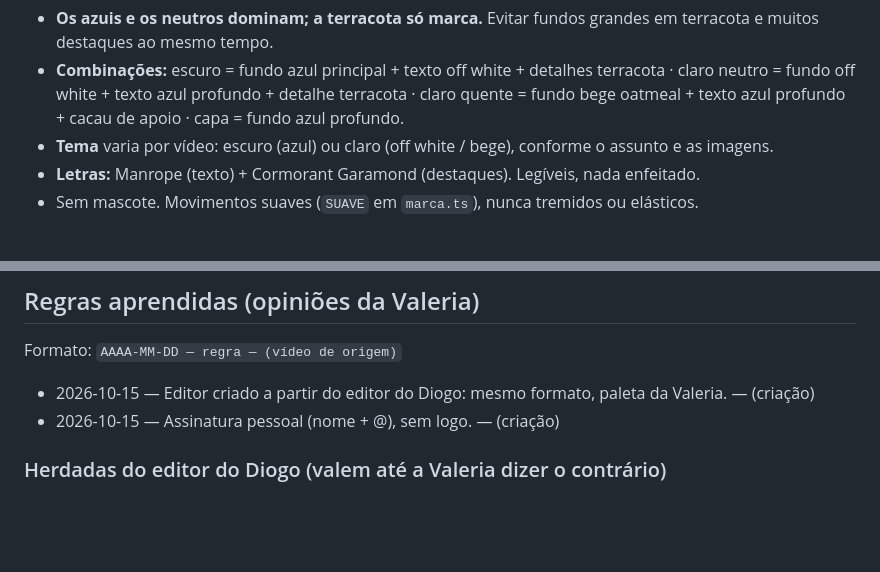
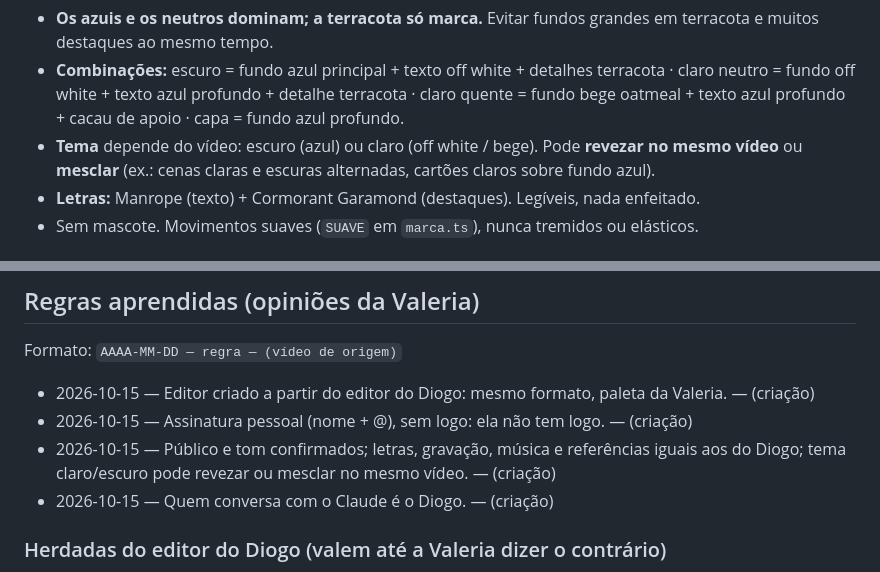
Before and after one commit to diogo-aho/Editor-videos-Valeria, a Markdown page: CLAUDE.md, 2 parts joined by grey strips. GitHub-like rendering; blank space fills up the shorter version.

```diff
--- a/CLAUDE.md
+++ b/CLAUDE.md
@@ -89,7 +91,8 @@ A confirmar com a Valeria (aparelho, microfone, onde grava). Se for iPhone em HD
 - **Combinações:** escuro = fundo azul principal + texto off white + detalhes terracota ·
   claro neutro = fundo off white + texto azul profundo + detalhe terracota ·
   claro quente = fundo bege oatmeal + texto azul profundo + cacau de apoio · capa = fundo azul profundo.
-- **Tema** varia por vídeo: escuro (azul) ou claro (off white / bege), conforme o assunto e as imagens.
+- **Tema** depende do vídeo: escuro (azul) ou claro (off white / bege). Pode **revezar no mesmo vídeo** ou
+  **mesclar** (ex.: cenas claras e escuras alternadas, cartões claros sobre fundo azul).
 - **Letras:** Manrope (texto) + Cormorant Garamond (destaques). Legíveis, nada enfeitado.
 - Sem mascote. Movimentos suaves (`SUAVE` em `marca.ts`), nunca tremidos ou elásticos.
 
@@ -120,7 +123,9 @@ A confirmar com a Valeria (aparelho, microfone, onde grava). Se for iPhone em HD
 Formato: `AAAA-MM-DD — regra — (vídeo de origem)`
 
 - 2026-10-15 — Editor criado a partir do editor do Diogo: mesmo formato, paleta da Valeria. — (criação)
-- 2026-10-15 — Assinatura pessoal (nome + @), sem logo. — (criação)
+- 2026-10-15 — Assinatura pessoal (nome + @), sem logo: ela não tem logo. — (criação)
+- 2026-10-15 — Público e tom confirmados; letras, gravação, música e referências iguais aos do Diogo; tema claro/escuro pode revezar ou mesclar no mesmo vídeo. — (criação)
+- 2026-10-15 — Quem conversa com o Claude é o Diogo. — (criação)
 
 ### Herdadas do editor do Diogo (valem até a Valeria dizer o contrário)
 
```
Also changed, not shown: other parts of CLAUDE.md (+13 -11 lines), 1 other file.
